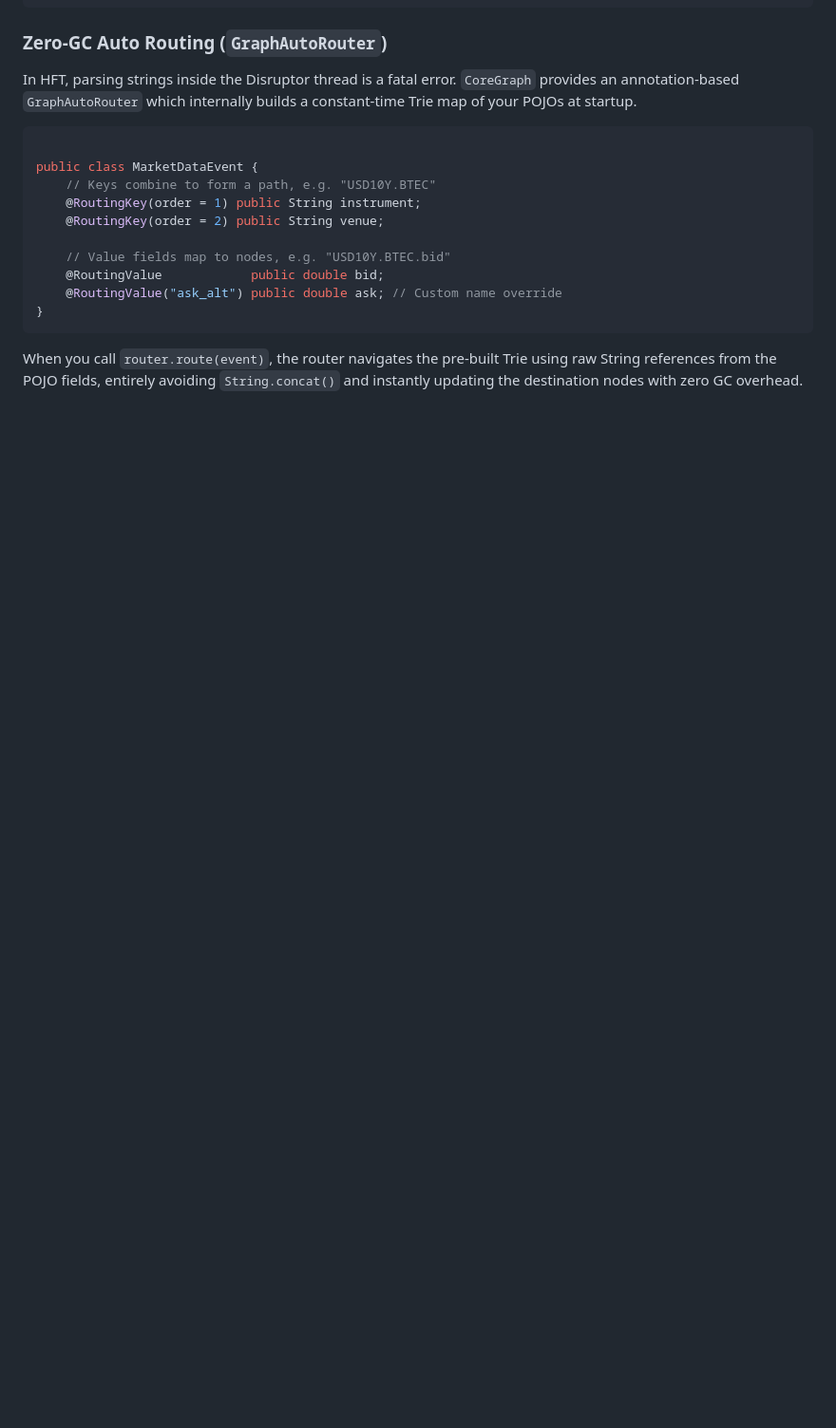
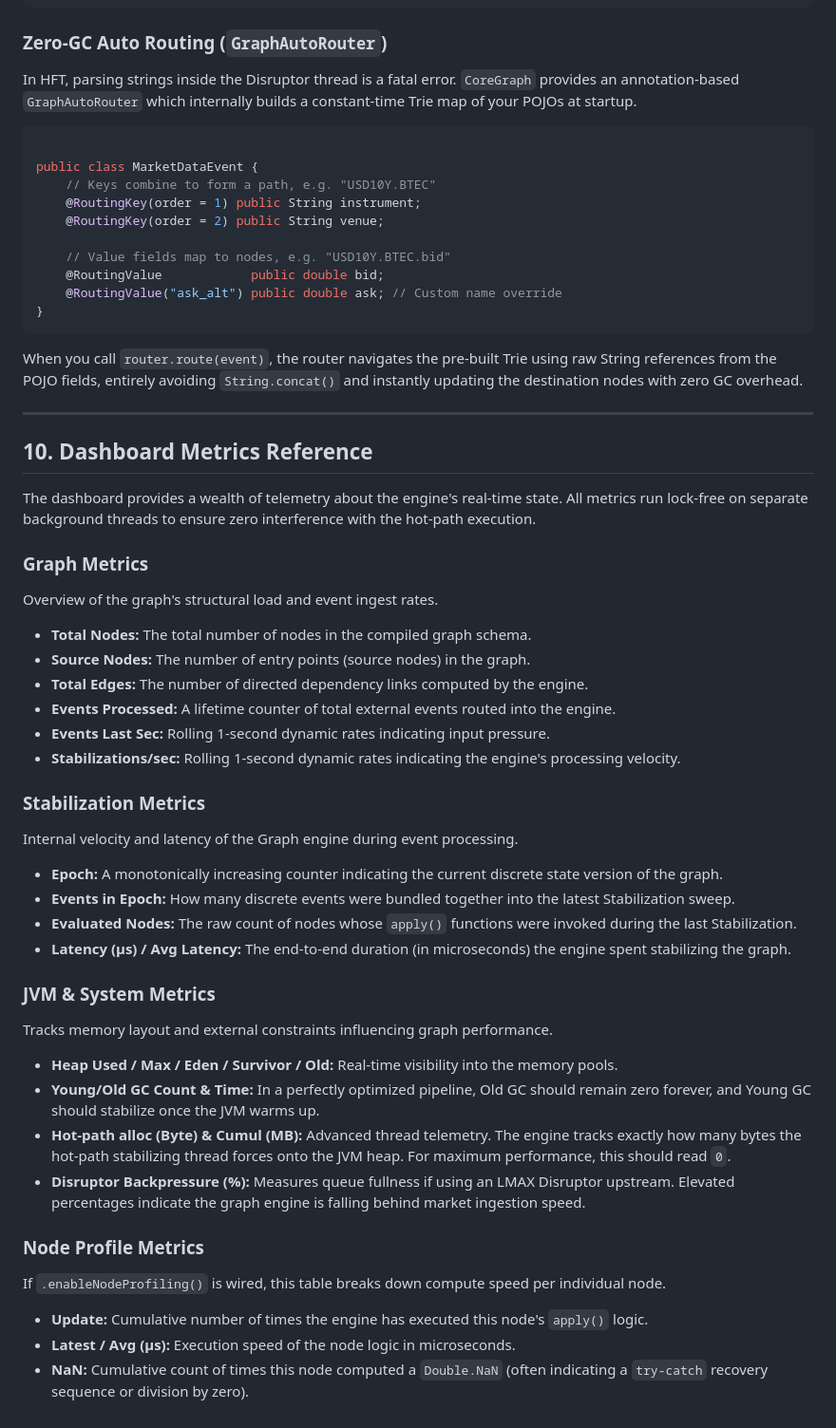
Before and after one commit to jihoh/LowLatencyGraph, a Markdown page: README.md, the part around the change. Shown at 95% size. Rendered like a GitHub page; blank space fills up the shorter version.

Commit message:
docs: Add detailed documentation for dashboard metrics, including Graph, Stabilization, JVM & System, and Node Profile metrics.

````diff
--- a/README.md
+++ b/README.md
@@ -506,3 +506,38 @@ public class MarketDataEvent {
 ```
 
 When you call `router.route(event)`, the router navigates the pre-built Trie using raw String references from the POJO fields, entirely avoiding `String.concat()` and instantly updating the destination nodes with zero GC overhead.
+
+---
+
+## 10. Dashboard Metrics Reference
+
+The dashboard provides a wealth of telemetry about the engine's real-time state. All metrics run lock-free on separate background threads to ensure zero interference with the hot-path execution.
+
+### Graph Metrics
+Overview of the graph's structural load and event ingest rates.
+*   **Total Nodes:** The total number of nodes in the compiled graph schema.
+*   **Source Nodes:** The number of entry points (source nodes) in the graph.
+*   **Total Edges:** The number of directed dependency links computed by the engine.
+*   **Events Processed:** A lifetime counter of total external events routed into the engine.
+*   **Events Last Sec:** Rolling 1-second dynamic rates indicating input pressure.
+*   **Stabilizations/sec:** Rolling 1-second dynamic rates indicating the engine's processing velocity.
+
+### Stabilization Metrics
+Internal velocity and latency of the Graph engine during event processing.
+*   **Epoch:** A monotonically increasing counter indicating the current discrete state version of the graph.
+*   **Events in Epoch:** How many discrete events were bundled together into the latest Stabilization sweep.
+*   **Evaluated Nodes:** The raw count of nodes whose `apply()` functions were invoked during the last Stabilization.
+*   **Latency (μs) / Avg Latency:** The end-to-end duration (in microseconds) the engine spent stabilizing the graph.
+
+### JVM & System Metrics
+Tracks memory layout and external constraints influencing graph performance.
+*   **Heap Used / Max / Eden / Survivor / Old:** Real-time visibility into the memory pools.
+*   **Young/Old GC Count & Time:** In a perfectly optimized pipeline, Old GC should remain zero forever, and Young GC should stabilize once the JVM warms up.
+*   **Hot-path alloc (Byte) & Cumul (MB):** Advanced thread telemetry. The engine tracks exactly how many bytes the hot-path stabilizing thread forces onto the JVM heap. For maximum performance, this should read `0`.
+*   **Disruptor Backpressure (%):** Measures queue fullness if using an LMAX Disruptor upstream. Elevated percentages indicate the graph engine is falling behind market ingestion speed.
+
+### Node Profile Metrics
+If `.enableNodeProfiling()` is wired, this table breaks down compute speed per individual node.
+*   **Update:** Cumulative number of times the engine has executed this node's `apply()` logic.
+*   **Latest / Avg (μs):** Execution speed of the node logic in microseconds.
+*   **NaN:** Cumulative count of times this node computed a `Double.NaN` (often indicating a `try-catch` recovery sequence or division by zero).
````
